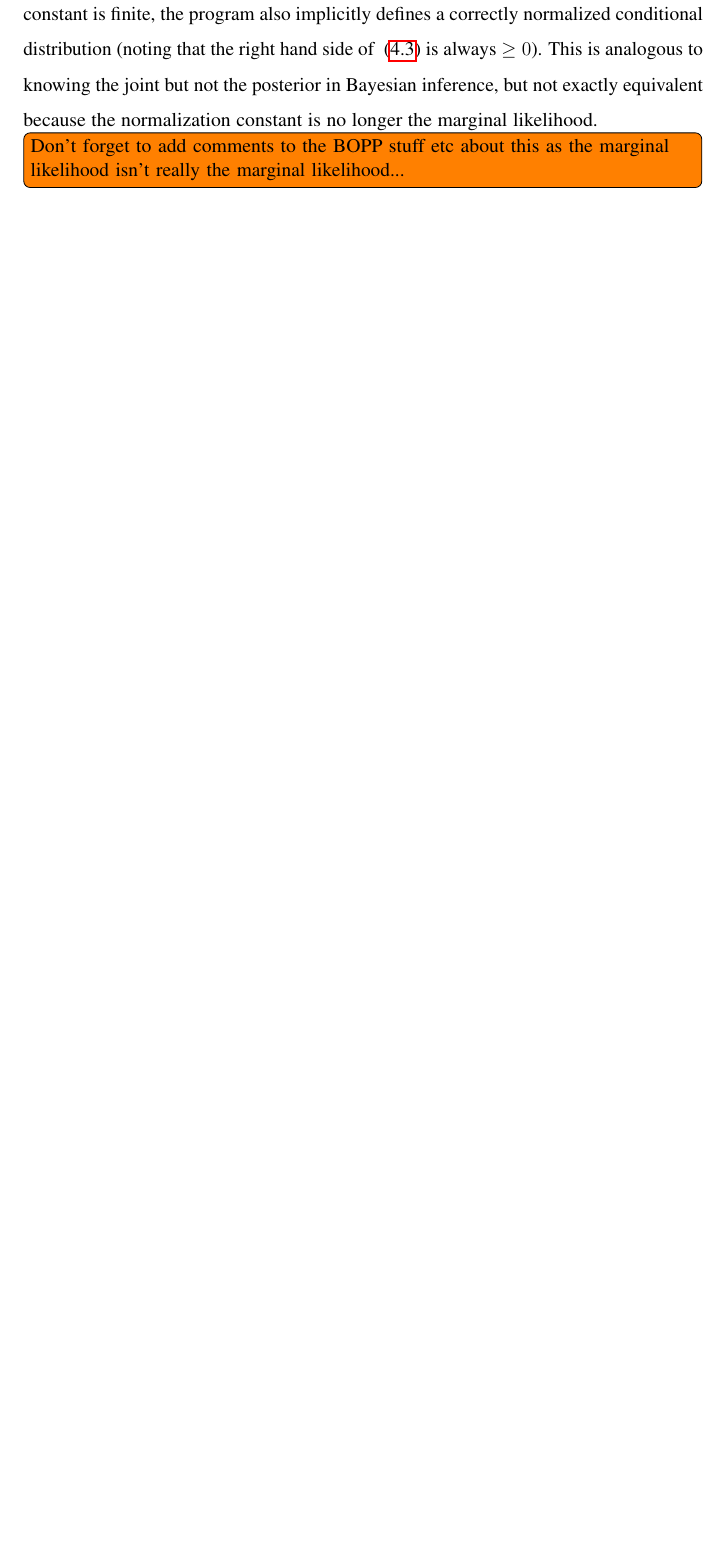
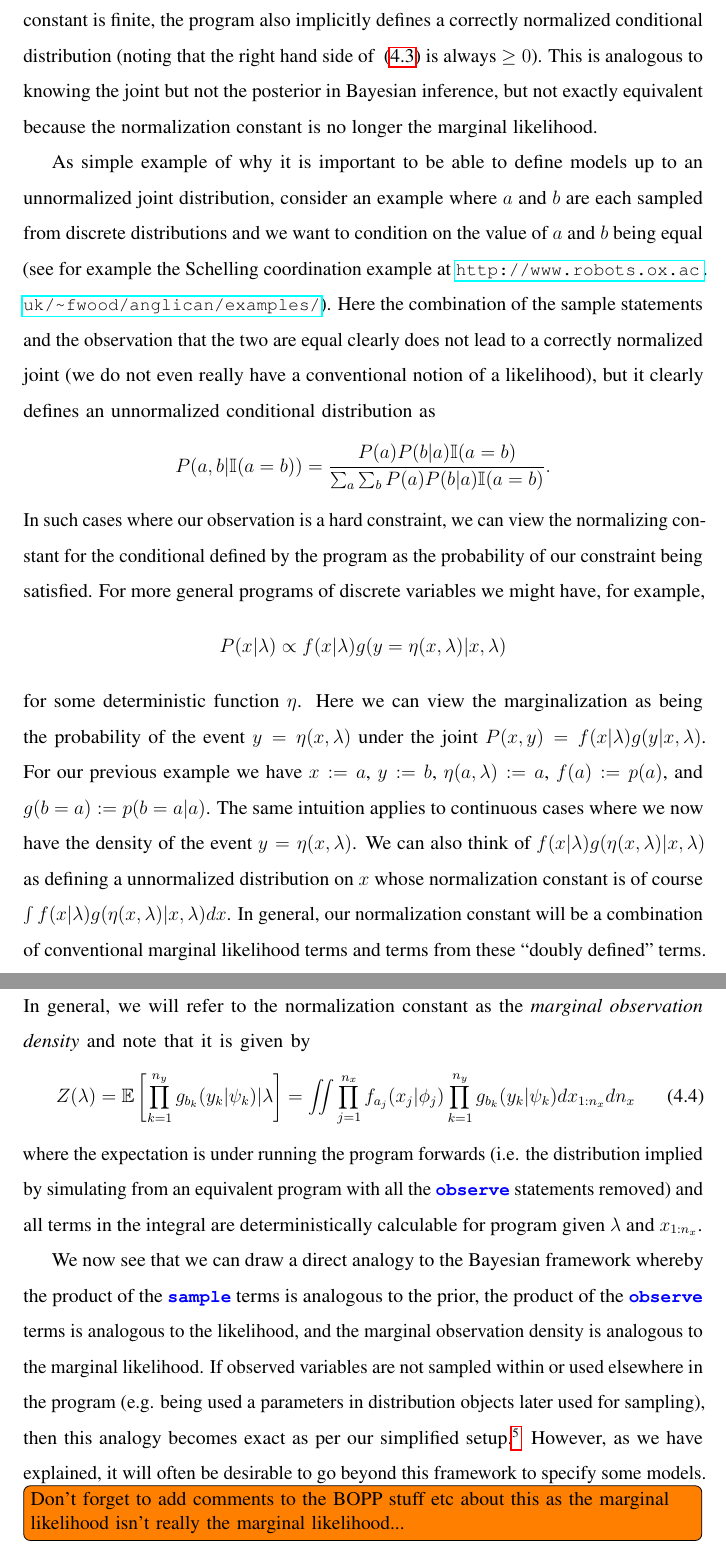
Before and after one commit to twgr/thesis, a LaTeX thesis (main.tex, which reads probprog/models.tex): part of page 65 of 262 before the commit and two parts of pages 65 and 66 of 264 after it, the two joined at a grey line, cut so that both start at the same text, the shorter picture padded with empty space. Compiled offline with pdfLaTeX.

Commit message:
marginal observation density

```diff
--- a/probprog/models.tex
+++ b/probprog/models.tex
@@ -359,10 +360,49 @@ hand side of ~\eqref{eq:probprog:universal-cond} is always $\ge0$).
 This is analogous to knowing the joint but not the posterior in Bayesian inference, but not exactly
 equivalent because the normalization constant is no longer the marginal likelihood.
 
+As simple example of why it is important to be able to define models up to an unnormalized joint
+distribution, consider an example where $a$ and $b$ are each sampled from discrete distributions
+and we want to condition on the value of $a$ and $b$ being equal (see for example the Schelling
+coordination example at {\small \url{http://www.robots.ox.ac.uk/~fwood/anglican/examples/}}).  Here
+the combination of the sample statements and the observation that the two are equal clearly
+does not lead to a correctly normalized joint (we do not even really have a conventional notion
+of a likelihood), but it clearly defines an unnormalized conditional distribution as
+\[
+P(a,b | \mathbb{I}(a=b)) = \frac{P(a)P(b|a)\mathbb{I}(a=b)}{\sum_a \sum_b P(a)P(b|a) \mathbb{I}(a=b)}.
+\]
+In such cases where our observation is a hard constraint, we can view the normalizing constant for
+the conditional defined by the program as the probability of our constraint being satisfied.
+For more general programs of discrete variables we might have, for example,
+\[
+P(x|\lambda) \propto f(x|\lambda)g(y=\eta(x,\lambda)|x,\lambda)
+\]
+for some deterministic function $\eta$.  Here we
+can view the marginalization as being the probability of the event $y=\eta(x,\lambda)$ under the joint $P(x,y)=f(x|\lambda)g(y|x,\lambda)$.
+For our previous example we have $x:=a$, $y:=b$, $\eta(a,\lambda):=a$, $f(a):=p(a)$, and $g(b=a):=p(b=a|a)$.
+The same intuition applies to continuous cases where we now have the density of the event $y=\eta(x,\lambda)$.
+We can also think of $f(x|\lambda)g(\eta(x,\lambda)|x,\lambda)$ as defining a unnormalized distribution on $x$ whose
+normalization constant is of course $\int f(x|\lambda)g(\eta(x,\lambda)|x,\lambda) dx$.  In general, our normalization
+constant will be a combination of conventional marginal likelihood terms and terms from these ``doubly defined''
+terms.  In general, we will refer to the normalization constant as the \emph{marginal observation density} and note
+that it is given by
+\begin{align}
+\label{eq:probprog:mod}
+Z(\lambda) = \E \left[ \prod_{k=1}^{n_y} g_{b_k}(y_k | \psi_k) | \lambda \right]
+= \iint \prod_{j=1}^{n_x} f_{a_j}(x_j | \phi_j) \prod_{k=1}^{n_y} g_{b_k}(y_k | \psi_k) dx_{1:n_x} dn_x
+\end{align}
+where the expectation is under running the program forwards (i.e. the distribution implied by simulating
+from an equivalent program with all the \observe statements removed) and
+all terms in the integral are deterministically calculable for program given $\lambda$ and $x_{1:n_x}$.
+
+We now see that we can draw a direct analogy to the Bayesian framework whereby the product of the
+\sample terms is analogous to the prior, the product of the \observe terms is analogous to the
+likelihood, and the marginal observation density is analogous to the marginal likelihood.  If observed variables
+are not sampled within or used elsewhere in the program (e.g. being used a parameters in distribution objects
+later used for sampling), then this analogy becomes exact as per our simplified setup.\footnote{Note that the
+	observed variables should not be used in deterministic elements of the code for this to hold so that they
+	cannot implicitly effect the sampling.}  However, as we have explained, it will often be desirable to go
+beyond this framework to specify some models.
+
 \todo[inline]{Don't forget
 	to add comments to the BOPP stuff etc about this as the marginal likelihood isn't really the marginal
 	likelihood...}
-
-So why does this really matter? .... \todo[inline]{Give an example program}
-
-\todo[inline]{Memoization?}
```
Also changed, not shown: probprog/probprog.tex (+2 -0 lines), probprog/models.tex (1 more changed lines).
